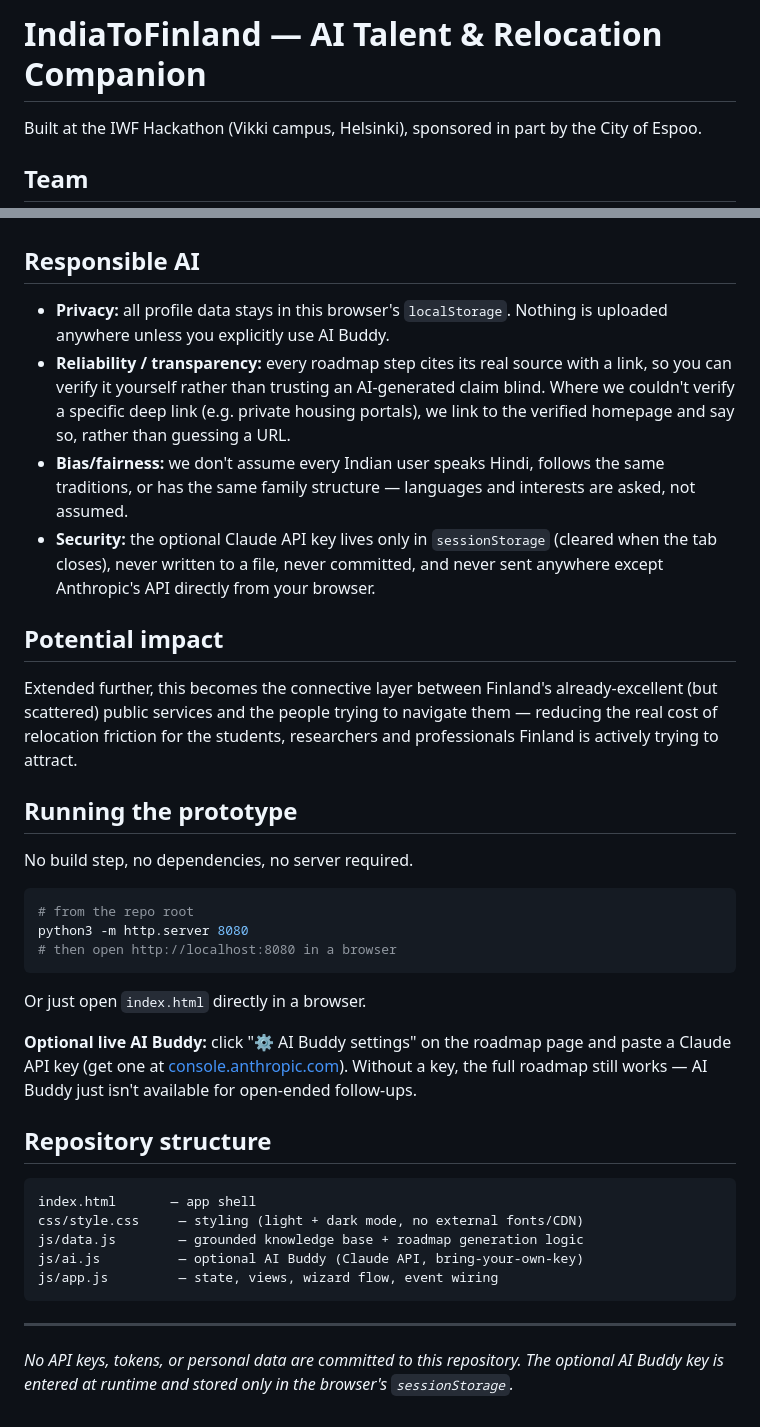
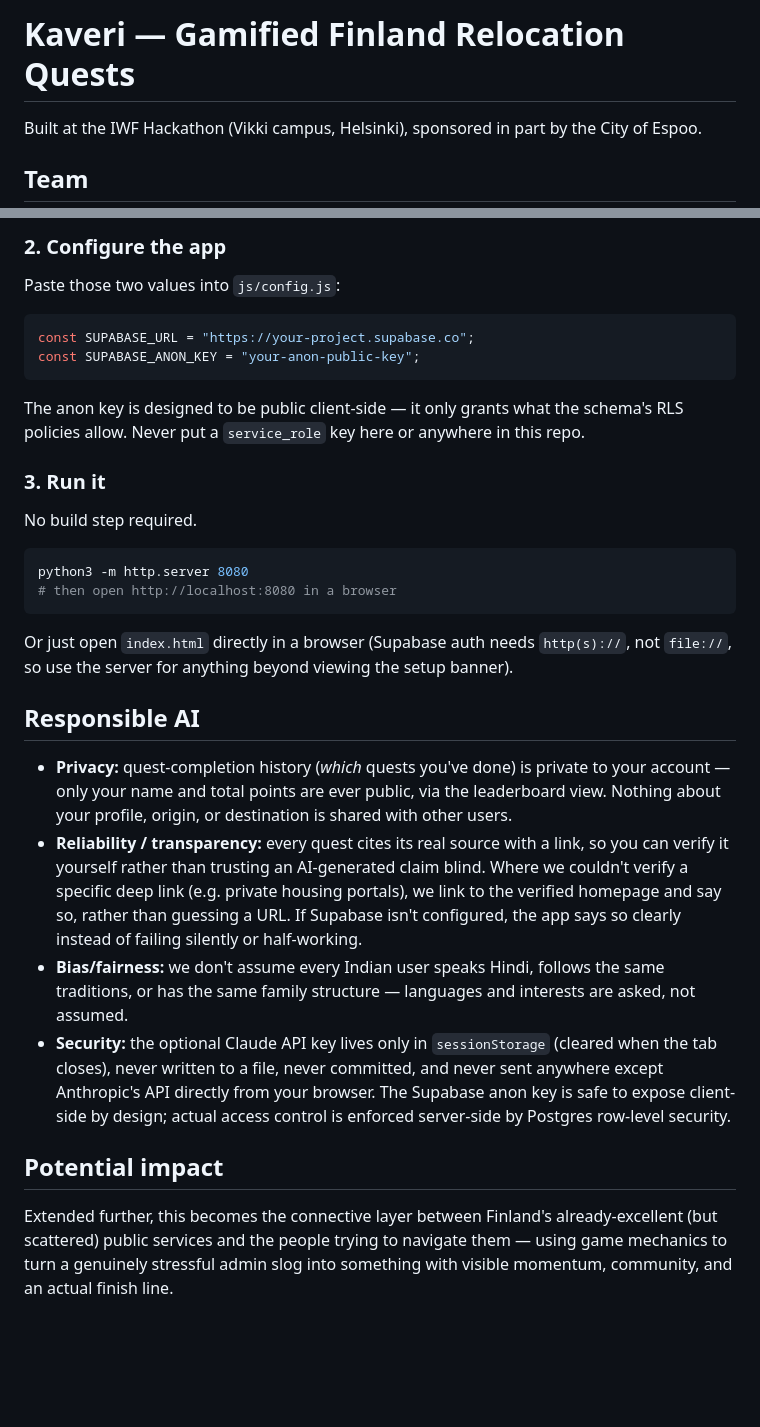
Before and after one commit to queenofroads/sisu_ai, a Markdown page: README.md, 2 parts joined by grey strips. Rendered like a GitHub page; blank space fills up the shorter version.

````diff
--- a/README.md
+++ b/README.md
@@ -1,4 +1,4 @@
-# IndiaToFinland — AI Talent & Relocation Companion
+# Kaveri — Gamified Finland Relocation Quests
 
 Built at the IWF Hackathon (Vikki campus, Helsinki), sponsored in part by the City of Espoo.
 
@@ -68,51 +91,47 @@ inventing a rule that doesn't exist. Grounding first, generation second.
+### 2. Configure the app
+
+Paste those two values into `js/config.js`:
+
+```js
+const SUPABASE_URL = "https://your-project.supabase.co";
+const SUPABASE_ANON_KEY = "your-anon-public-key";
+```
+
+The anon key is designed to be public client-side — it only grants what the schema's RLS
+policies allow. Never put a `service_role` key here or anywhere in this repo.
+
+### 3. Run it
+
+No build step required.
+
+```bash
+python3 -m http.server 8080
+# then open http://localhost:8080 in a browser
+```
+
+Or just open `index.html` directly in a browser (Supabase auth needs `http(s)://`, not `file://`,
+so use the server for anything beyond viewing the setup banner).
+
 ## Responsible AI
 
-- **Privacy:** all profile data stays in this browser's `localStorage`. Nothing is uploaded
-  anywhere unless you explicitly use AI Buddy.
-- **Reliability / transparency:** every roadmap step cites its real source with a link, so you
-  can verify it yourself rather than trusting an AI-generated claim blind. Where we couldn't
-  verify a specific deep link (e.g. private housing portals), we link to the verified
-  homepage and say so, rather than guessing a URL.
+- **Privacy:** quest-completion history (*which* quests you've done) is private to your account
+  — only your name and total points are ever public, via the leaderboard view. Nothing about
+  your profile, origin, or destination is shared with other users.
+- **Reliability / transparency:** every quest cites its real source with a link, so you can
+  verify it yourself rather than trusting an AI-generated claim blind. Where we couldn't verify
+  a specific deep link (e.g. private housing portals), we link to the verified homepage and say
+  so, rather than guessing a URL. If Supabase isn't configured, the app says so clearly instead
+  of failing silently or half-working.
 - **Bias/fairness:** we don't assume every Indian user speaks Hindi, follows the same
-  traditions, or has the same family structure — languages and interests are asked, not
-  assumed.
-- **Security:** the optional Claude API key lives only in `sessionStorage` (cleared when the
-  tab closes), never written to a file, never committed, and never sent anywhere except
-  Anthropic's API directly from your browser.
+  traditions, or has the same family structure — languages and interests are asked, not assumed.
+- **Security:** the optional Claude API key lives only in `sessionStorage` (cleared when the tab
+  closes), never written to a file, never committed, and never sent anywhere except Anthropic's
+  API directly from your browser. The Supabase anon key is safe to expose client-side by design;
+  actual access control is enforced server-side by Postgres row-level security.
 
 ## Potential impact
 
 Extended further, this becomes the connective layer between Finland's already-excellent (but
-scattered) public services and the people trying to navigate them — reducing the real cost of
-relocation friction for the students, researchers and professionals Finland is actively trying
-to attract.
-
-## Running the prototype
-
-No build step, no dependencies, no server required.
-
-```bash
-# from the repo root
-python3 -m http.server 8080
-# then open http://localhost:8080 in a browser
-```
-
-Or just open `index.html` directly in a browser.
-
-**Optional live AI Buddy:** click "⚙️ AI Buddy settings" on the roadmap page and paste a
-Claude API key (get one at [console.anthropic.com](https://console.anthropic.com)). Without a
-key, the full roadmap still works — AI Buddy just isn't available for open-ended follow-ups.
-
-## Repository structure
-
-```
-index.html       — app shell
-css/style.css     — styling (light + dark mode, no external fonts/CDN)
-js/data.js        — grounded knowledge base + roadmap generation logic
-js/ai.js          — optional AI Buddy (Claude API, bring-your-own-key)
-js/app.js         — state, views, wizard flow, event wiring
-```
-
----
-*No API keys, tokens, or personal data are committed to this repository. The optional AI
-Buddy key is entered at runtime and stored only in the browser's `sessionStorage`.*
+scattered) public services and the people trying to navigate them — using game mechanics to
+turn a genuinely stressful admin slog into something with visible momentum, community, and an
+actual finish line.
````
Also changed, not shown: other parts of README.md (+44 -21 lines), CLAUDE.md (+62 -30 lines).
